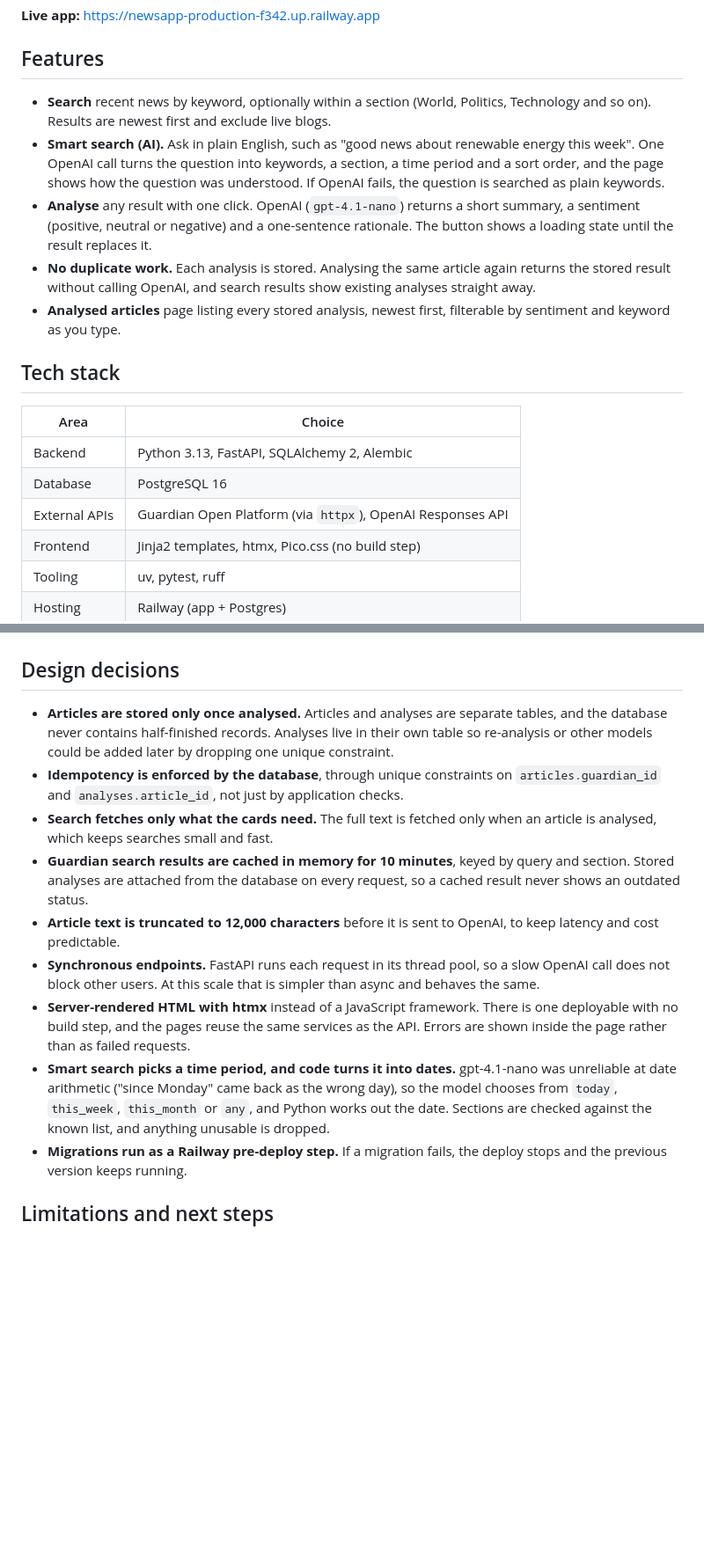
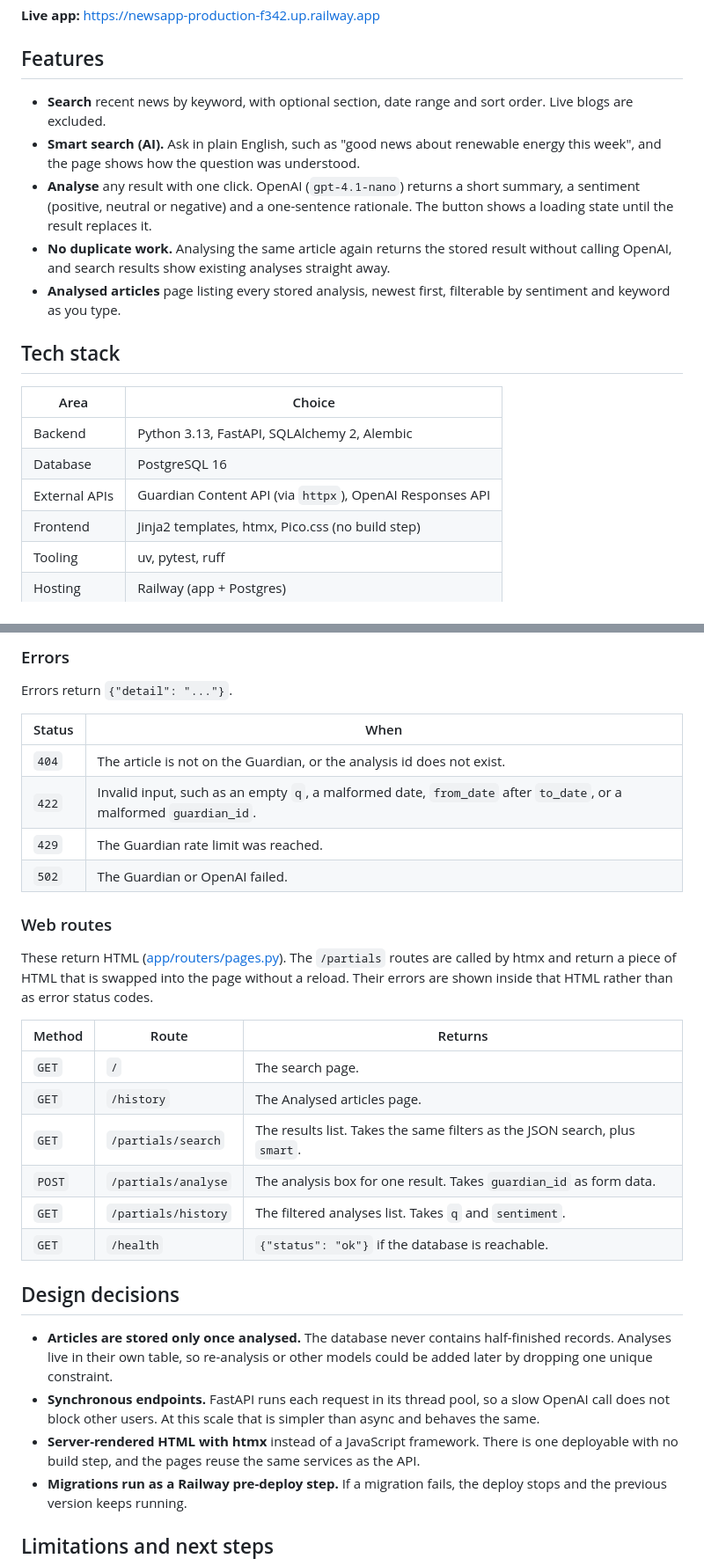
Before and after one commit to esarla01/NewsApp, a Markdown page: README.md, 2 parts joined by grey strips. Shown at 88% size. Rendered like a GitHub page; blank space fills up the shorter version.

```diff
--- a/README.md
+++ b/README.md
@@ -6,10 +6,10 @@ Search recent Guardian articles, get an AI summary and sentiment for any of them
 
 ## Features
 
-- **Search** recent news by keyword, optionally within a section (World, Politics, Technology and so on). Results are newest first and exclude live blogs.
-- **Smart search (AI).** Ask in plain English, such as "good news about renewable energy this week". One OpenAI call turns the question into keywords, a section, a time period and a sort order, and the page shows how the question was understood. If OpenAI fails, the question is searched as plain keywords.
+- **Search** recent news by keyword, with optional section, date range and sort order. Live blogs are excluded.
+- **Smart search (AI).** Ask in plain English, such as "good news about renewable energy this week", and the page shows how the question was understood.
 - **Analyse** any result with one click. OpenAI (`gpt-4.1-nano`) returns a short summary, a sentiment (positive, neutral or negative) and a one-sentence rationale. The button shows a loading state until the result replaces it.
-- **No duplicate work.** Each analysis is stored. Analysing the same article again returns the stored result without calling OpenAI, and search results show existing analyses straight away.
+- **No duplicate work.** Analysing the same article again returns the stored result without calling OpenAI, and search results show existing analyses straight away.
 - **Analysed articles** page listing every stored analysis, newest first, filterable by sentiment and keyword as you type.
 
 ## Tech stack
@@ -18,7 +18,7 @@ Search recent Guardian articles, get an AI summary and sentiment for any of them
 | --- | --- |
 | Backend | Python 3.13, FastAPI, SQLAlchemy 2, Alembic |
 | Database | PostgreSQL 16 |
-| External APIs | Guardian Open Platform (via `httpx`), OpenAI Responses API |
+| External APIs | Guardian Content API (via `httpx`), OpenAI Responses API |
 | Frontend | Jinja2 templates, htmx, Pico.css (no build step) |
 | Tooling | uv, pytest, ruff |
 | Hosting | Railway (app + Postgres) |
@@ -139,14 +200,32 @@ If two requests analyse the same article at the same time, the unique constraint
+### Errors
+
+Errors return `{"detail": "..."}`.
+
+| Status | When |
+| --- | --- |
+| `404` | The article is not on the Guardian, or the analysis id does not exist. |
+| `422` | Invalid input, such as an empty `q`, a malformed date, `from_date` after `to_date`, or a malformed `guardian_id`. |
+| `429` | The Guardian rate limit was reached. |
+| `502` | The Guardian or OpenAI failed. |
+
+### Web routes
+
+These return HTML ([app/routers/pages.py](app/routers/pages.py)). The `/partials` routes are called by htmx and return a piece of HTML that is swapped into the page without a reload. Their errors are shown inside that HTML rather than as error status codes.
+
+| Method | Route | Returns |
+| --- | --- | --- |
+| `GET` | `/` | The search page. |
+| `GET` | `/history` | The Analysed articles page. |
+| `GET` | `/partials/search` | The results list. Takes the same filters as the JSON search, plus `smart`. |
+| `POST` | `/partials/analyse` | The analysis box for one result. Takes `guardian_id` as form data. |
+| `GET` | `/partials/history` | The filtered analyses list. Takes `q` and `sentiment`. |
+| `GET` | `/health` | `{"status": "ok"}` if the database is reachable. |
 
 ## Design decisions
 
-- **Articles are stored only once analysed.** Articles and analyses are separate tables, and the database never contains half-finished records. Analyses live in their own table so re-analysis or other models could be added later by dropping one unique constraint.
-- **Idempotency is enforced by the database**, through unique constraints on `articles.guardian_id` and `analyses.article_id`, not just by application checks.
-- **Search fetches only what the cards need.** The full text is fetched only when an article is analysed, which keeps searches small and fast.
-- **Guardian search results are cached in memory for 10 minutes**, keyed by query and section. Stored analyses are attached from the database on every request, so a cached result never shows an outdated status.
-- **Article text is truncated to 12,000 characters** before it is sent to OpenAI, to keep latency and cost predictable.
+- **Articles are stored only once analysed.** The database never contains half-finished records. Analyses live in their own table, so re-analysis or other models could be added later by dropping one unique constraint.
 - **Synchronous endpoints.** FastAPI runs each request in its thread pool, so a slow OpenAI call does not block other users. At this scale that is simpler than async and behaves the same.
-- **Server-rendered HTML with htmx** instead of a JavaScript framework. There is one deployable with no build step, and the pages reuse the same services as the API. Errors are shown inside the page rather than as failed requests.
-- **Smart search picks a time period, and code turns it into dates.** gpt-4.1-nano was unreliable at date arithmetic ("since Monday" came back as the wrong day), so the model chooses from `today`, `this_week`, `this_month` or `any`, and Python works out the date. Sections are checked against the known list, and anything unusable is dropped.
+- **Server-rendered HTML with htmx** instead of a JavaScript framework. There is one deployable with no build step, and the pages reuse the same services as the API.
 - **Migrations run as a Railway pre-deploy step.** If a migration fails, the deploy stops and the previous version keeps running.
 
 ## Limitations and next steps
```
Also changed, not shown: other parts of README.md (+85 -24 lines), system-design.md (+24 -2 lines).
